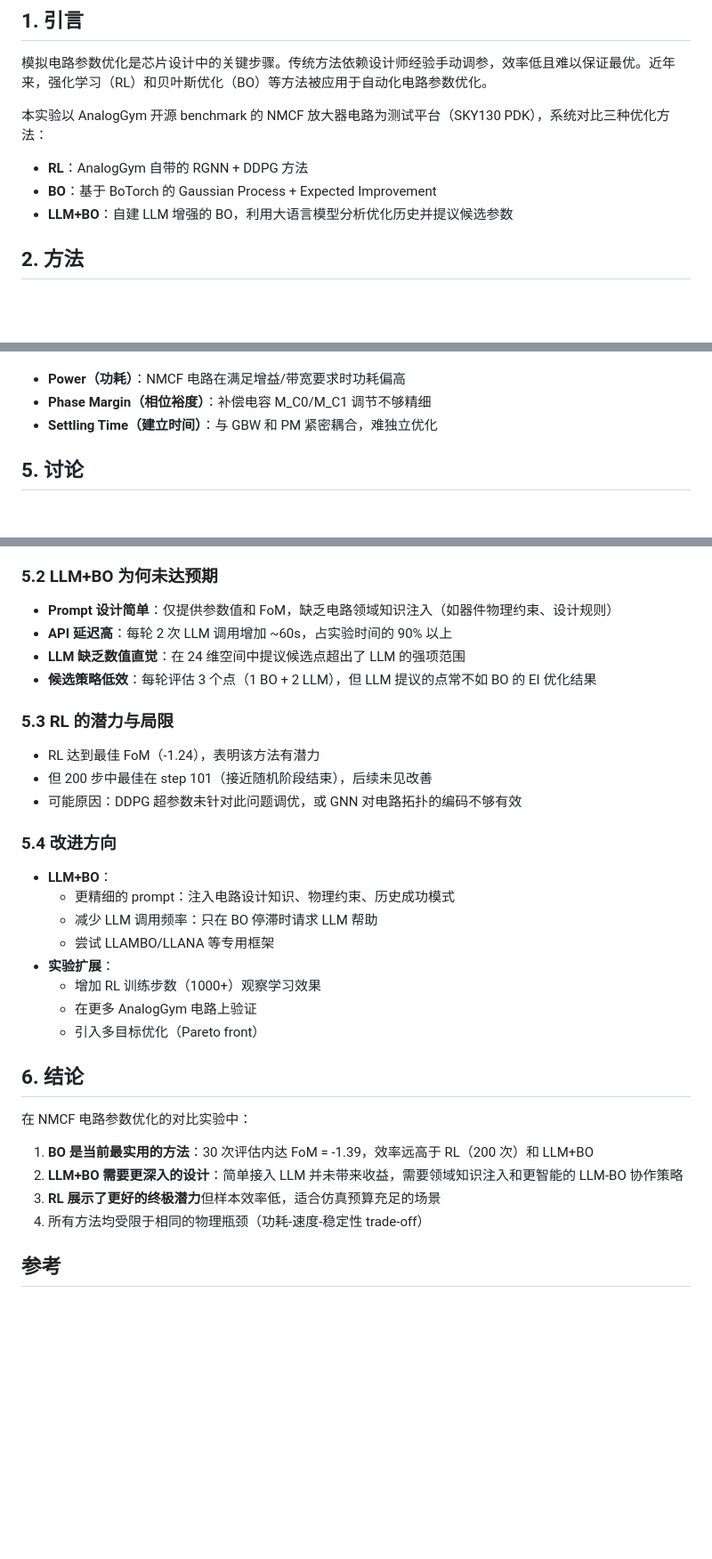
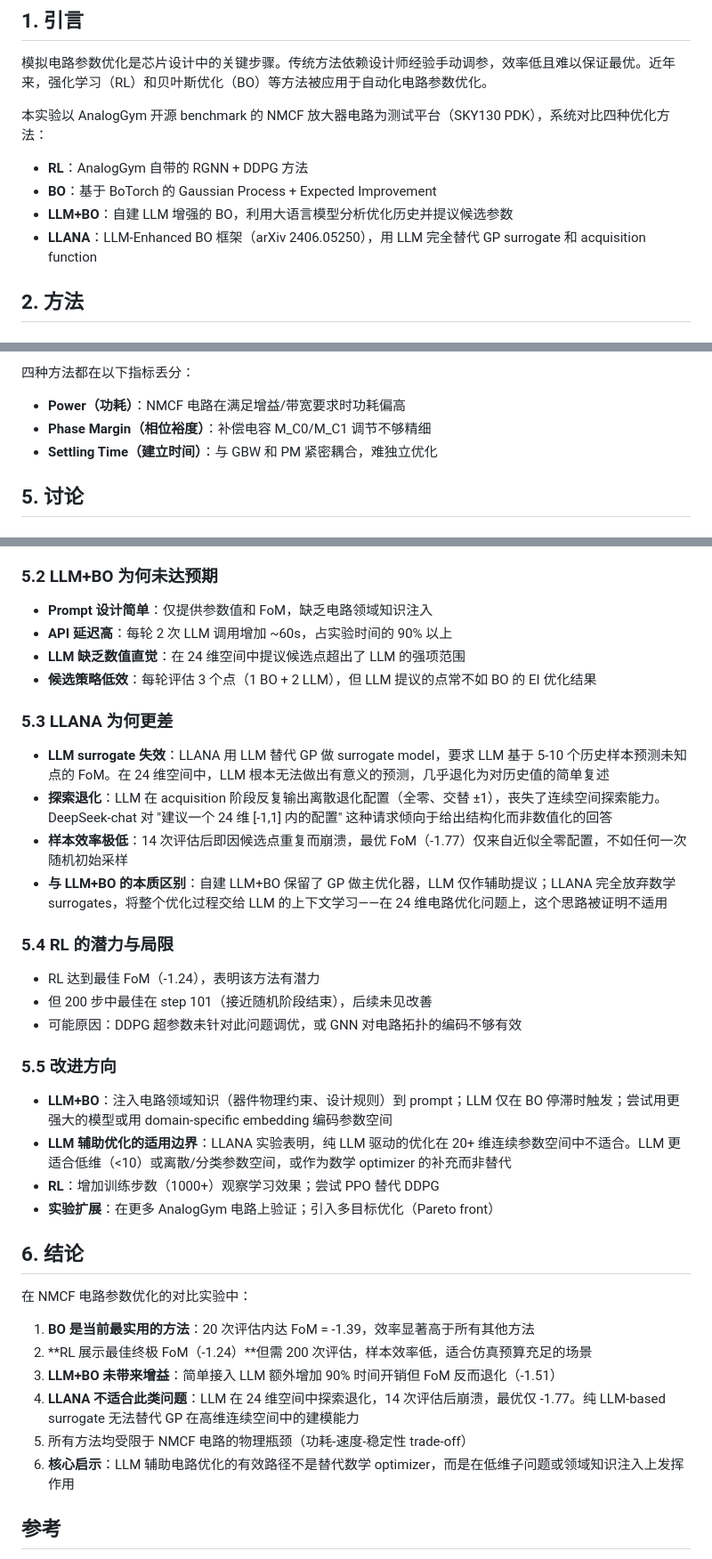
Before and after one commit to x3ng/analogopt, a Markdown page: report/report.md, 3 parts joined by grey strips. Shown at 89% size. Drawn GitHub-style; blank space fills up the shorter version.

```diff
--- a/report/report.md
+++ b/report/report.md
@@ -4,10 +4,11 @@
 
 模拟电路参数优化是芯片设计中的关键步骤。传统方法依赖设计师经验手动调参，效率低且难以保证最优。近年来，强化学习（RL）和贝叶斯优化（BO）等方法被应用于自动化电路参数优化。
 
-本实验以 AnalogGym 开源 benchmark 的 NMCF 放大器电路为测试平台（SKY130 PDK），系统对比三种优化方法：
+本实验以 AnalogGym 开源 benchmark 的 NMCF 放大器电路为测试平台（SKY130 PDK），系统对比四种优化方法：
 - **RL**：AnalogGym 自带的 RGNN + DDPG 方法
 - **BO**：基于 BoTorch 的 Gaussian Process + Expected Improvement
 - **LLM+BO**：自建 LLM 增强的 BO，利用大语言模型分析优化历史并提议候选参数
+- **LLANA**：LLM-Enhanced BO 框架（arXiv 2406.05250），用 LLM 完全替代 GP surrogate 和 acquisition function
 
 ## 2. 方法
 
@@ -73,3 +95,4 @@
+四种方法都在以下指标丢分：
 - **Power（功耗）**：NMCF 电路在满足增益/带宽要求时功耗偏高
 - **Phase Margin（相位裕度）**：补偿电容 M_C0/M_C1 调节不够精细
 - **Settling Time（建立时间）**：与 GBW 和 PM 紧密耦合，难独立优化
@@ -82,34 +105,38 @@
 - 每次评估的计算开销仅为 ngspice 仿真（~4s）
 
 ### 5.2 LLM+BO 为何未达预期
-- **Prompt 设计简单**：仅提供参数值和 FoM，缺乏电路领域知识注入（如器件物理约束、设计规则）
+- **Prompt 设计简单**：仅提供参数值和 FoM，缺乏电路领域知识注入
 - **API 延迟高**：每轮 2 次 LLM 调用增加 ~60s，占实验时间的 90% 以上
 - **LLM 缺乏数值直觉**：在 24 维空间中提议候选点超出了 LLM 的强项范围
 - **候选策略低效**：每轮评估 3 个点（1 BO + 2 LLM），但 LLM 提议的点常不如 BO 的 EI 优化结果
 
-### 5.3 RL 的潜力与局限
+### 5.3 LLANA 为何更差
+- **LLM surrogate 失效**：LLANA 用 LLM 替代 GP 做 surrogate model，要求 LLM 基于 5-10 个历史样本预测未知点的 FoM。在 24 维空间中，LLM 根本无法做出有意义的预测，几乎退化为对历史值的简单复述
+- **探索退化**：LLM 在 acquisition 阶段反复输出离散退化配置（全零、交替 ±1），丧失了连续空间探索能力。DeepSeek-chat 对 "建议一个 24 维 [-1,1] 内的配置" 这种请求倾向于给出结构化而非数值化的回答
+- **样本效率极低**：14 次评估后即因候选点重复而崩溃，最优 FoM（-1.77）仅来自近似全零配置，不如任何一次随机初始采样
+- **与 LLM+BO 的本质区别**：自建 LLM+BO 保留了 GP 做主优化器，LLM 仅作辅助提议；LLANA 完全放弃数学 surrogates，将整个优化过程交给 LLM 的上下文学习——在 24 维电路优化问题上，这个思路被证明不适用
+
+### 5.4 RL 的潜力与局限
 - RL 达到最佳 FoM（-1.24），表明该方法有潜力
 - 但 200 步中最佳在 step 101（接近随机阶段结束），后续未见改善
 - 可能原因：DDPG 超参数未针对此问题调优，或 GNN 对电路拓扑的编码不够有效
 
-### 5.4 改进方向
-- **LLM+BO**：
-  - 更精细的 prompt：注入电路设计知识、物理约束、历史成功模式
-  - 减少 LLM 调用频率：只在 BO 停滞时请求 LLM 帮助
-  - 尝试 LLAMBO/LLANA 等专用框架
-- **实验扩展**：
-  - 增加 RL 训练步数（1000+）观察学习效果
-  - 在更多 AnalogGym 电路上验证
-  - 引入多目标优化（Pareto front）
+### 5.5 改进方向
+- **LLM+BO**：注入电路领域知识（器件物理约束、设计规则）到 prompt；LLM 仅在 BO 停滞时触发；尝试用更强大的模型或用 domain-specific embedding 编码参数空间
+- **LLM 辅助优化的适用边界**：LLANA 实验表明，纯 LLM 驱动的优化在 20+ 维连续参数空间中不适合。LLM 更适合低维（<10）或离散/分类参数空间，或作为数学 optimizer 的补充而非替代
+- **RL**：增加训练步数（1000+）观察学习效果；尝试 PPO 替代 DDPG
+- **实验扩展**：在更多 AnalogGym 电路上验证；引入多目标优化（Pareto front）
 
 ## 6. 结论
 
 在 NMCF 电路参数优化的对比实验中：
 
-1. **BO 是当前最实用的方法**：30 次评估内达 FoM = -1.39，效率远高于 RL（200 次）和 LLM+BO
-2. **LLM+BO 需要更深入的设计**：简单接入 LLM 并未带来收益，需要领域知识注入和更智能的 LLM-BO 协作策略
-3. **RL 展示了更好的终极潜力**但样本效率低，适合仿真预算充足的场景
-4. 所有方法均受限于相同的物理瓶颈（功耗-速度-稳定性 trade-off）
+1. **BO 是当前最实用的方法**：20 次评估内达 FoM = -1.39，效率显著高于所有其他方法
+2. **RL 展示最佳终极 FoM（-1.24）**但需 200 次评估，样本效率低，适合仿真预算充足的场景
+3. **LLM+BO 未带来增益**：简单接入 LLM 额外增加 90% 时间开销但 FoM 反而退化（-1.51）
+4. **LLANA 不适合此类问题**：LLM 在 24 维空间中探索退化，14 次评估后崩溃，最优仅 -1.77。纯 LLM-based surrogate 无法替代 GP 在高维连续空间中的建模能力
+5. 所有方法均受限于 NMCF 电路的物理瓶颈（功耗-速度-稳定性 trade-off）
+6. **核心启示**：LLM 辅助电路优化的有效路径不是替代数学 optimizer，而是在低维子问题或领域知识注入上发挥作用
 
 ## 参考
 
```
Also changed, not shown: other parts of report/report.md (+38 -17 lines), README.md (+10 -8 lines), report/figures/comparison.png, 2 other files.
